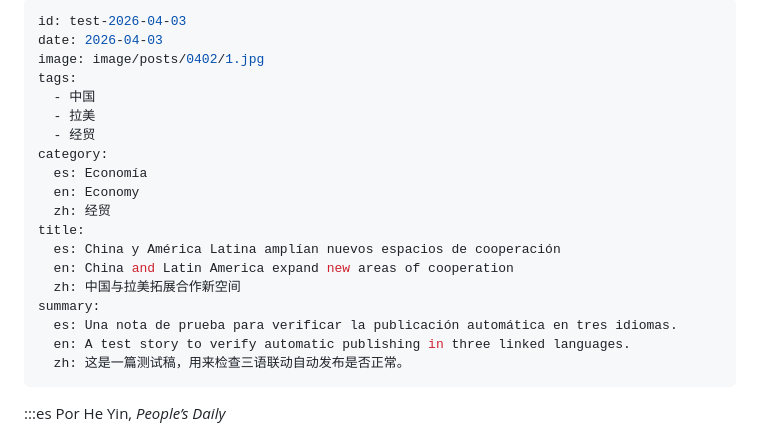
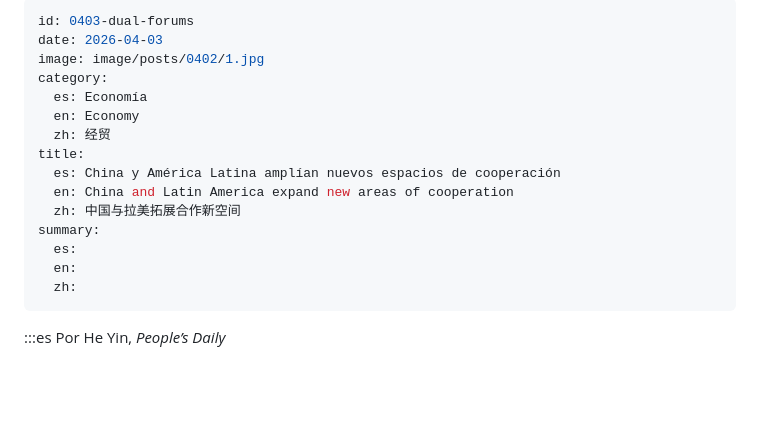
Before and after one commit to SemanarioChina/semanariochina.github.io, a Markdown page: content/posts/0403-dual-forums.md, the part around the change. Drawn GitHub-style; blank space fills up the shorter version.

```diff
--- a/content/posts/China's dual forums highlight its role as global stabilizing force.md
+++ b/content/posts/0403-dual-forums.md
@@ -1,11 +1,7 @@
 ---
-id: test-2026-04-03
+id: 0403-dual-forums
 date: 2026-04-03
 image: image/posts/0402/1.jpg
-tags:
-  - 中国
-  - 拉美
-  - 经贸
 category:
   es: Economía
   en: Economy
@@ -15,9 +11,9 @@ title:
   en: China and Latin America expand new areas of cooperation
   zh: 中国与拉美拓展合作新空间
 summary:
-  es: Una nota de prueba para verificar la publicación automática en tres idiomas.
-  en: A test story to verify automatic publishing in three linked languages.
-  zh: 这是一篇测试稿，用来检查三语联动自动发布是否正常。
+  es:
+  en:
+  zh:
 ---
 
 :::es
```
